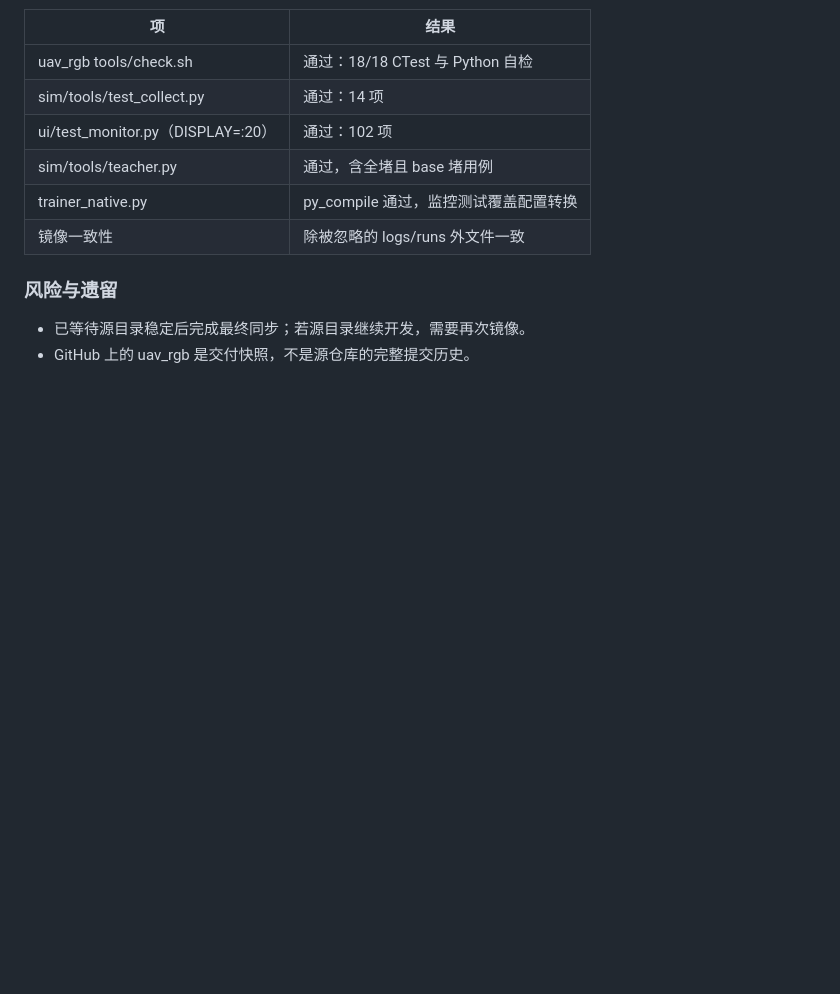
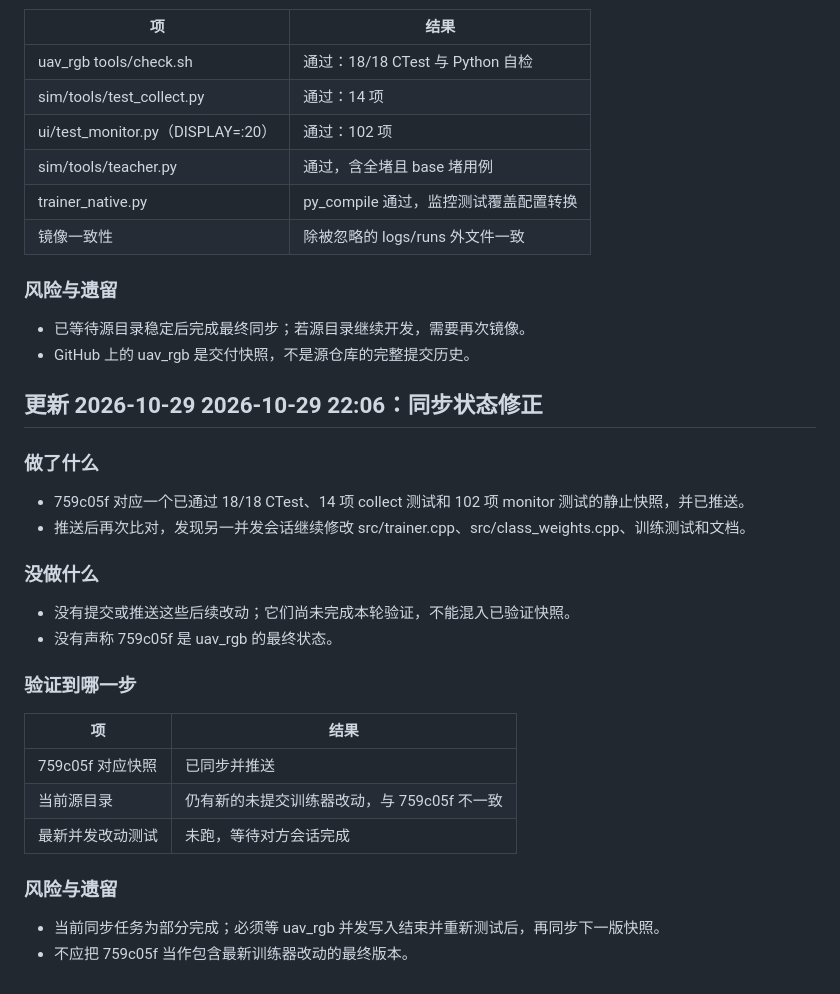
Before and after one commit to xu967/ALVLN, a Markdown page: docs/worklog/2026-10-29-1317-monitoring-ui-api-review.md, the part around the change. Drawn GitHub-style; blank space fills up the shorter version.

Commit message:
docs: 记录 uav_rgb 同步为部分完成

```diff
--- a/docs/worklog/2026-10-29-1317-monitoring-ui-api-review.md
+++ b/docs/worklog/2026-10-29-1317-monitoring-ui-api-review.md
@@ -375,3 +375,28 @@
 
 - 已等待源目录稳定后完成最终同步；若源目录继续开发，需要再次镜像。
 - GitHub 上的 uav_rgb 是交付快照，不是源仓库的完整提交历史。
+
+## 更新 2026-10-29 2026-10-29 22:06：同步状态修正
+
+### 做了什么
+
+- 759c05f 对应一个已通过 18/18 CTest、14 项 collect 测试和 102 项 monitor 测试的静止快照，并已推送。
+- 推送后再次比对，发现另一并发会话继续修改 src/trainer.cpp、src/class_weights.cpp、训练测试和文档。
+
+### 没做什么
+
+- 没有提交或推送这些后续改动；它们尚未完成本轮验证，不能混入已验证快照。
+- 没有声称 759c05f 是 uav_rgb 的最终状态。
+
+### 验证到哪一步
+
+| 项 | 结果 |
+| --- | --- |
+| 759c05f 对应快照 | 已同步并推送 |
+| 当前源目录 | 仍有新的未提交训练器改动，与 759c05f 不一致 |
+| 最新并发改动测试 | 未跑，等待对方会话完成 |
+
+### 风险与遗留
+
+- 当前同步任务为部分完成；必须等 uav_rgb 并发写入结束并重新测试后，再同步下一版快照。
+- 不应把 759c05f 当作包含最新训练器改动的最终版本。
```
